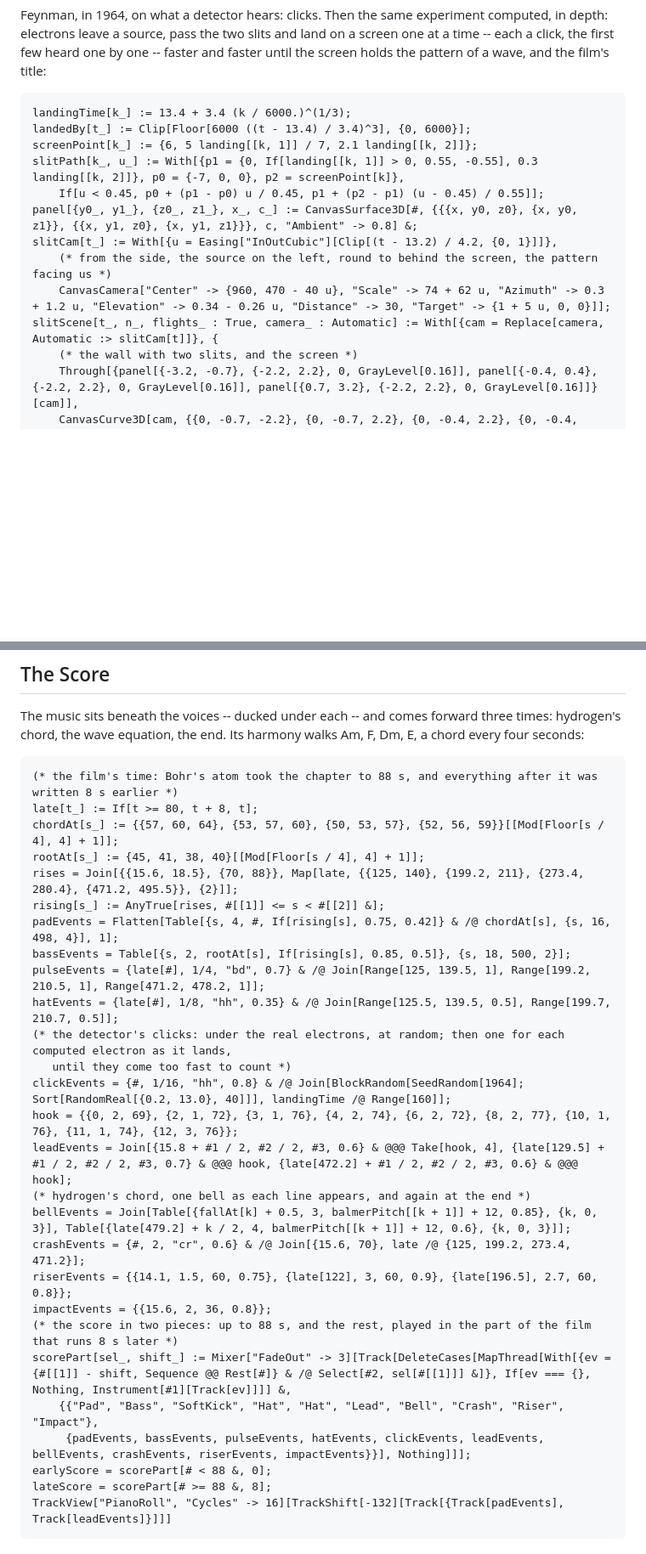
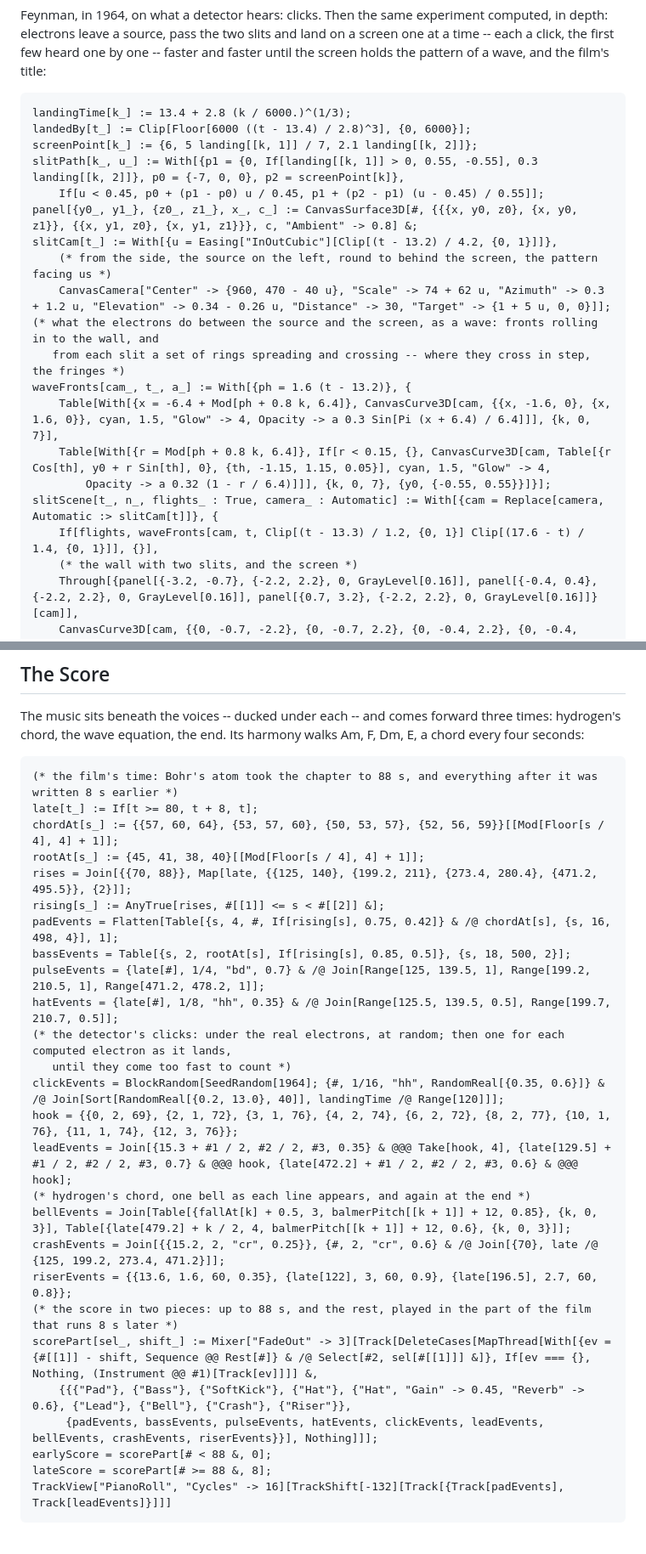
Before and after one commit to WolframInstitute/WolframFilm, a Markdown page: films/Quantum/Quantum.md, 2 parts joined by grey strips. Shown at 85% size. Drawn GitHub-style; blank space fills up the shorter version.

````diff
--- a/films/Quantum/Quantum.md
+++ b/films/Quantum/Quantum.md
@@ -166,8 +166,8 @@ Histogram[landing[[All, 1]], 120, Axes -> False, ImageSize -> 400]
 Feynman, in 1964, on what a detector hears: clicks.  Then the same experiment computed, in depth: electrons leave a source, pass the two slits and land on a screen one at a time -- each a click, the first few heard one by one -- faster and faster until the screen holds the pattern of a wave, and the film's title:
 
 ```wl
-landingTime[k_] := 13.4 + 3.4 (k / 6000.)^(1/3);
-landedBy[t_] := Clip[Floor[6000 ((t - 13.4) / 3.4)^3], {0, 6000}];
+landingTime[k_] := 13.4 + 2.8 (k / 6000.)^(1/3);
+landedBy[t_] := Clip[Floor[6000 ((t - 13.4) / 2.8)^3], {0, 6000}];
 screenPoint[k_] := {6, 5 landing[[k, 1]] / 7, 2.1 landing[[k, 2]]};
 slitPath[k_, u_] := With[{p1 = {0, If[landing[[k, 1]] > 0, 0.55, -0.55], 0.3 landing[[k, 2]]}, p0 = {-7, 0, 0}, p2 = screenPoint[k]},
     If[u < 0.45, p0 + (p1 - p0) u / 0.45, p1 + (p2 - p1) (u - 0.45) / 0.55]];
@@ -175,7 +175,14 @@ panel[{y0_, y1_}, {z0_, z1_}, x_, c_] := CanvasSurface3D[#, {{{x, y0, z0}, {x, y
 slitCam[t_] := With[{u = Easing["InOutCubic"][Clip[(t - 13.2) / 4.2, {0, 1}]]},
     (* from the side, the source on the left, round to behind the screen, the pattern facing us *)
     CanvasCamera["Center" -> {960, 470 - 40 u}, "Scale" -> 74 + 62 u, "Azimuth" -> 0.3 + 1.2 u, "Elevation" -> 0.34 - 0.26 u, "Distance" -> 30, "Target" -> {1 + 5 u, 0, 0}]];
+(* what the electrons do between the source and the screen, as a wave: fronts rolling in to the wall, and
+   from each slit a set of rings spreading and crossing -- where they cross in step, the fringes *)
+waveFronts[cam_, t_, a_] := With[{ph = 1.6 (t - 13.2)}, {
+    Table[With[{x = -6.4 + Mod[ph + 0.8 k, 6.4]}, CanvasCurve3D[cam, {{x, -1.6, 0}, {x, 1.6, 0}}, cyan, 1.5, "Glow" -> 4, Opacity -> a 0.3 Sin[Pi (x + 6.4) / 6.4]]], {k, 0, 7}],
+    Table[With[{r = Mod[ph + 0.8 k, 6.4]}, If[r < 0.15, {}, CanvasCurve3D[cam, Table[{r Cos[th], y0 + r Sin[th], 0}, {th, -1.15, 1.15, 0.05}], cyan, 1.5, "Glow" -> 4,
+        Opacity -> a 0.32 (1 - r / 6.4)]]], {k, 0, 7}, {y0, {-0.55, 0.55}}]}];
 slitScene[t_, n_, flights_ : True, camera_ : Automatic] := With[{cam = Replace[camera, Automatic :> slitCam[t]]}, {
+    If[flights, waveFronts[cam, t, Clip[(t - 13.3) / 1.2, {0, 1}] Clip[(17.6 - t) / 1.4, {0, 1}]], {}],
     (* the wall with two slits, and the screen *)
     Through[{panel[{-3.2, -0.7}, {-2.2, 2.2}, 0, GrayLevel[0.16]], panel[{-0.4, 0.4}, {-2.2, 2.2}, 0, GrayLevel[0.16]], panel[{0.7, 3.2}, {-2.2, 2.2}, 0, GrayLevel[0.16]]}[cam]],
     CanvasCurve3D[cam, {{0, -0.7, -2.2}, {0, -0.7, 2.2}, {0, -0.4, 2.2}, {0, -0.4, -2.2}, {0, -0.7, -2.2}}, cyan, 2, "Glow" -> 8],
@@ -815,7 +842,7 @@ The music sits beneath the voices -- ducked under each -- and comes forward thre
 late[t_] := If[t >= 80, t + 8, t];
 chordAt[s_] := {{57, 60, 64}, {53, 57, 60}, {50, 53, 57}, {52, 56, 59}}[[Mod[Floor[s / 4], 4] + 1]];
 rootAt[s_] := {45, 41, 38, 40}[[Mod[Floor[s / 4], 4] + 1]];
-rises = Join[{{15.6, 18.5}, {70, 88}}, Map[late, {{125, 140}, {199.2, 211}, {273.4, 280.4}, {471.2, 495.5}}, {2}]];
+rises = Join[{{70, 88}}, Map[late, {{125, 140}, {199.2, 211}, {273.4, 280.4}, {471.2, 495.5}}, {2}]];
 rising[s_] := AnyTrue[rises, #[[1]] <= s < #[[2]] &];
 padEvents = Flatten[Table[{s, 4, #, If[rising[s], 0.75, 0.42]} & /@ chordAt[s], {s, 16, 498, 4}], 1];
 bassEvents = Table[{s, 2, rootAt[s], If[rising[s], 0.85, 0.5]}, {s, 18, 500, 2}];
@@ -823,18 +850,17 @@ pulseEvents = {late[#], 1/4, "bd", 0.7} & /@ Join[Range[125, 139.5, 1], Range[19
 hatEvents = {late[#], 1/8, "hh", 0.35} & /@ Join[Range[125.5, 139.5, 0.5], Range[199.7, 210.7, 0.5]];
 (* the detector's clicks: under the real electrons, at random; then one for each computed electron as it lands,
    until they come too fast to count *)
-clickEvents = {#, 1/16, "hh", 0.8} & /@ Join[BlockRandom[SeedRandom[1964]; Sort[RandomReal[{0.2, 13.0}, 40]]], landingTime /@ Range[160]];
+clickEvents = BlockRandom[SeedRandom[1964]; {#, 1/16, "hh", RandomReal[{0.35, 0.6}]} & /@ Join[Sort[RandomReal[{0.2, 13.0}, 40]], landingTime /@ Range[120]]];
 hook = {{0, 2, 69}, {2, 1, 72}, {3, 1, 76}, {4, 2, 74}, {6, 2, 72}, {8, 2, 77}, {10, 1, 76}, {11, 1, 74}, {12, 3, 76}};
-leadEvents = Join[{15.8 + #1 / 2, #2 / 2, #3, 0.6} & @@@ Take[hook, 4], {late[129.5] + #1 / 2, #2 / 2, #3, 0.7} & @@@ hook, {late[472.2] + #1 / 2, #2 / 2, #3, 0.6} & @@@ hook];
+leadEvents = Join[{15.3 + #1 / 2, #2 / 2, #3, 0.35} & @@@ Take[hook, 4], {late[129.5] + #1 / 2, #2 / 2, #3, 0.7} & @@@ hook, {late[472.2] + #1 / 2, #2 / 2, #3, 0.6} & @@@ hook];
 (* hydrogen's chord, one bell as each line appears, and again at the end *)
 bellEvents = Join[Table[{fallAt[k] + 0.5, 3, balmerPitch[[k + 1]] + 12, 0.85}, {k, 0, 3}], Table[{late[479.2] + k / 2, 4, balmerPitch[[k + 1]] + 12, 0.6}, {k, 0, 3}]];
-crashEvents = {#, 2, "cr", 0.6} & /@ Join[{15.6, 70}, late /@ {125, 199.2, 273.4, 471.2}];
-riserEvents = {{14.1, 1.5, 60, 0.75}, {late[122], 3, 60, 0.9}, {late[196.5], 2.7, 60, 0.8}};
-impactEvents = {{15.6, 2, 36, 0.8}};
+crashEvents = Join[{{15.2, 2, "cr", 0.25}}, {#, 2, "cr", 0.6} & /@ Join[{70}, late /@ {125, 199.2, 273.4, 471.2}]];
+riserEvents = {{13.6, 1.6, 60, 0.35}, {late[122], 3, 60, 0.9}, {late[196.5], 2.7, 60, 0.8}};
 (* the score in two pieces: up to 88 s, and the rest, played in the part of the film that runs 8 s later *)
-scorePart[sel_, shift_] := Mixer["FadeOut" -> 3][Track[DeleteCases[MapThread[With[{ev = {#[[1]] - shift, Sequence @@ Rest[#]} & /@ Select[#2, sel[#[[1]]] &]}, If[ev === {}, Nothing, Instrument[#1][Track[ev]]]] &,
-    {{"Pad", "Bass", "SoftKick", "Hat", "Hat", "Lead", "Bell", "Crash", "Riser", "Impact"},
-     {padEvents, bassEvents, pulseEvents, hatEvents, clickEvents, leadEvents, bellEvents, crashEvents, riserEvents, impactEvents}}], Nothing]]];
+scorePart[sel_, shift_] := Mixer["FadeOut" -> 3][Track[DeleteCases[MapThread[With[{ev = {#[[1]] - shift, Sequence @@ Rest[#]} & /@ Select[#2, sel[#[[1]]] &]}, If[ev === {}, Nothing, (Instrument @@ #1)[Track[ev]]]] &,
+    {{{"Pad"}, {"Bass"}, {"SoftKick"}, {"Hat"}, {"Hat", "Gain" -> 0.45, "Reverb" -> 0.6}, {"Lead"}, {"Bell"}, {"Crash"}, {"Riser"}},
+     {padEvents, bassEvents, pulseEvents, hatEvents, clickEvents, leadEvents, bellEvents, crashEvents, riserEvents}}], Nothing]]];
 earlyScore = scorePart[# < 88 &, 0];
 lateScore = scorePart[# >= 88 &, 8];
 TrackView["PianoRoll", "Cycles" -> 16][TrackShift[-132][Track[{Track[padEvents], Track[leadEvents]}]]]
````
Also changed, not shown: other parts of films/Quantum/Quantum.md (+26 -6 lines).
